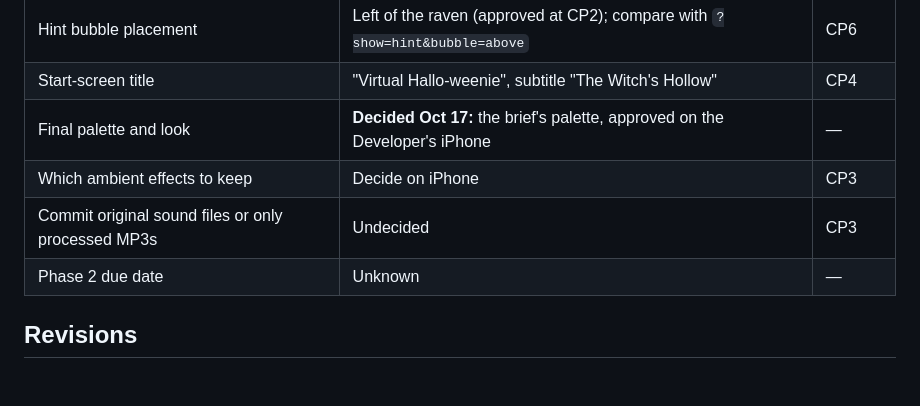
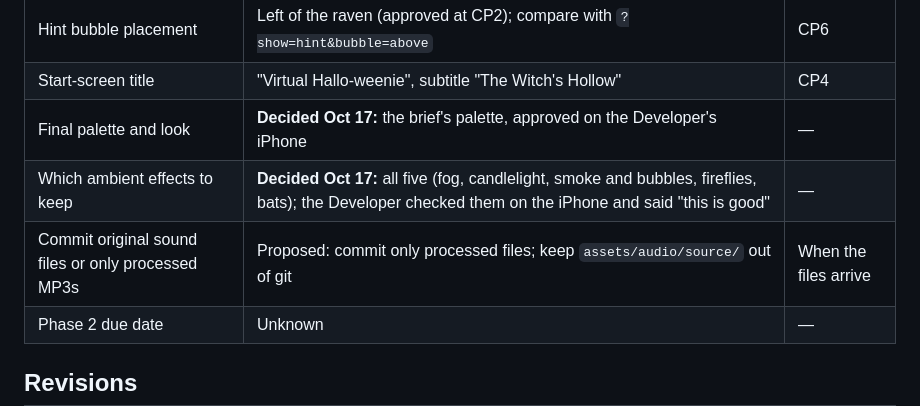
Before and after one commit to rg-sureshkumar-goat/Halloween-Weenie, a Markdown page: research.md, the part around the change. GitHub-like rendering; blank space fills up the shorter version.

```diff
--- a/research.md
+++ b/research.md
@@ -101,8 +101,8 @@ System fonts for UI and hints. A display font for the title is optional; if used
 | Hint bubble placement | Left of the raven (approved at CP2); compare with `?show=hint&bubble=above` | CP6 |
 | Start-screen title | "Virtual Hallo-weenie", subtitle "The Witch's Hollow" | CP4 |
 | Final palette and look | **Decided Oct 17:** the brief's palette, approved on the Developer's iPhone | — |
-| Which ambient effects to keep | Decide on iPhone | CP3 |
-| Commit original sound files or only processed MP3s | Undecided | CP3 |
+| Which ambient effects to keep | **Decided Oct 17:** all five (fog, candlelight, smoke and bubbles, fireflies, bats); the Developer checked them on the iPhone and said "this is good" | — |
+| Commit original sound files or only processed MP3s | Proposed: commit only processed files; keep `assets/audio/source/` out of git | When the files arrive |
 | Phase 2 due date | Unknown | — |
 
 ## Revisions
```
Also changed, not shown: plan.md (+2 -1 lines), spec.md (+7 -0 lines).
